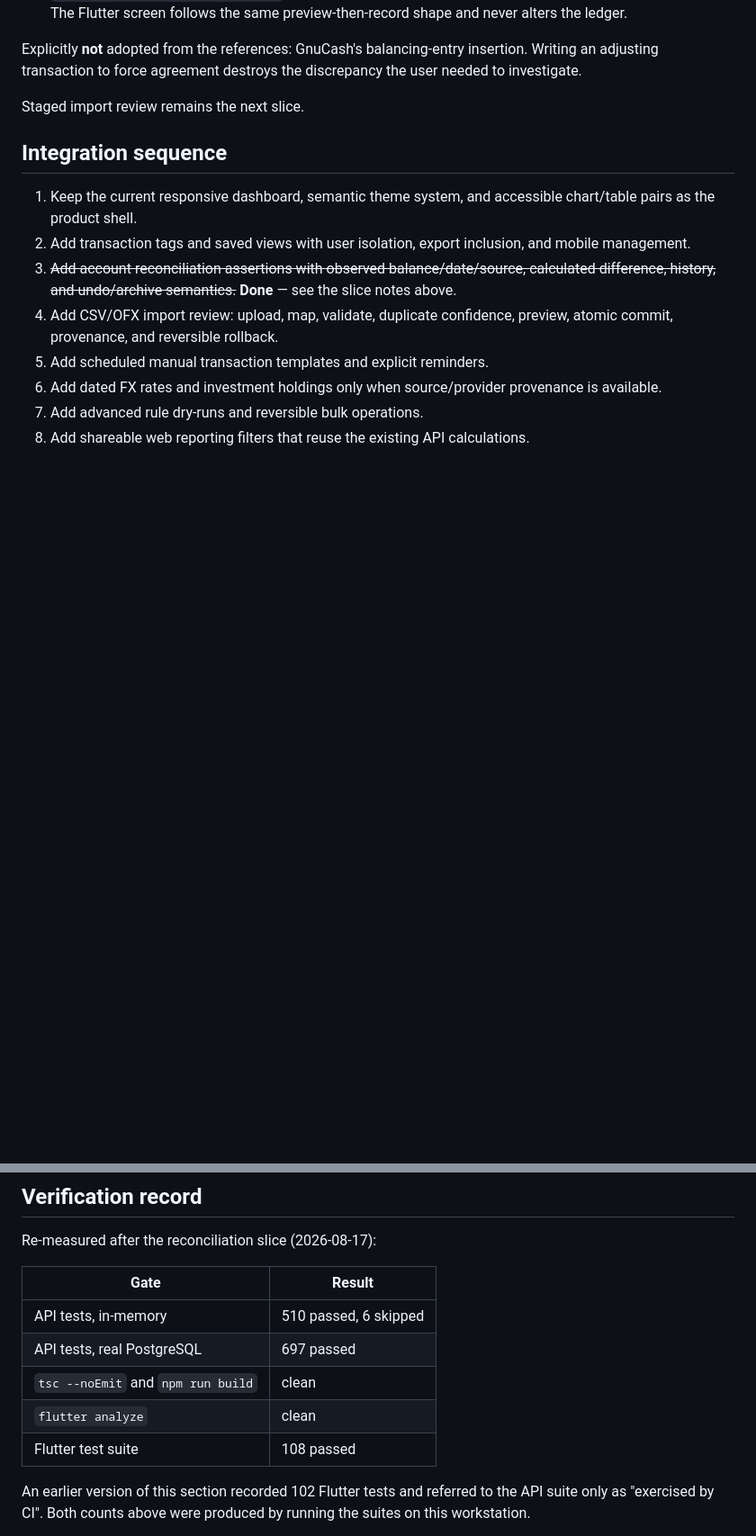
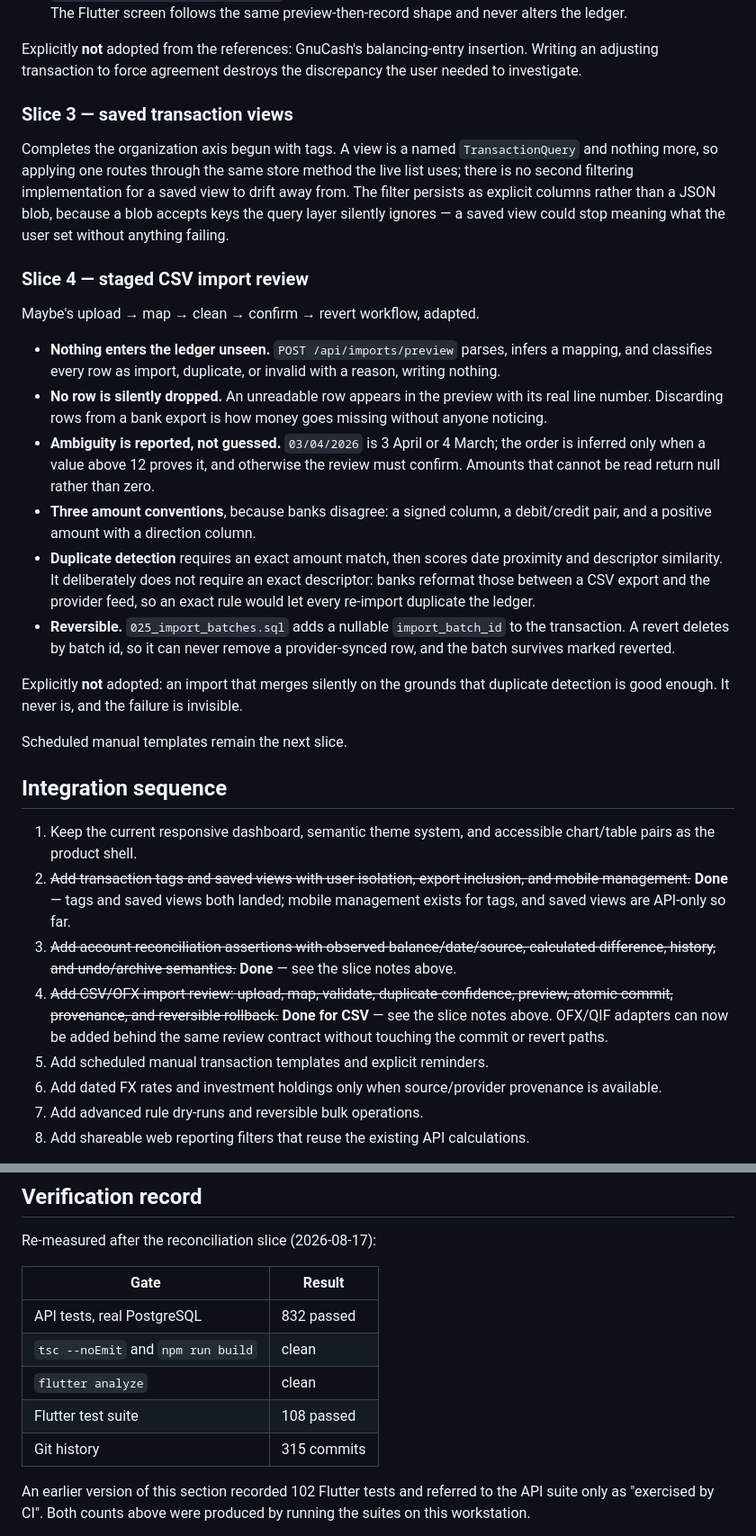
Before and after one commit to Shine0078/starter, a Markdown page: FINVERSE-RESEARCH-INTEGRATION.md, 2 parts joined by grey strips. Shown at 90% size. Drawn GitHub-style; blank space fills up the shorter version.

Commit message:
docs(research): record the saved-view and CSV import slices
Slices 2 and 4 of the integration sequence are now implemented rather than
planned, and both documents say so with figures measured by running the suites.

Records one explicit non-adoption: an import that merges silently on the
grounds that duplicate detection is good enough. It never is, and the failure
is invisible.

Co-Authored-By: Claude Opus 5 <noreply@anthropic.com>

```diff
--- a/FINVERSE-RESEARCH-INTEGRATION.md
+++ b/FINVERSE-RESEARCH-INTEGRATION.md
@@ -245,19 +245,57 @@ Explicitly **not** adopted from the references: GnuCash's balancing-entry
 insertion. Writing an adjusting transaction to force agreement destroys the
 discrepancy the user needed to investigate.
 
-Staged import review remains the next slice.
+### Slice 3 — saved transaction views
+
+Completes the organization axis begun with tags. A view is a named
+`TransactionQuery` and nothing more, so applying one routes through the same
+store method the live list uses; there is no second filtering implementation for
+a saved view to drift away from. The filter persists as explicit columns rather
+than a JSON blob, because a blob accepts keys the query layer silently ignores —
+a saved view could stop meaning what the user set without anything failing.
+
+### Slice 4 — staged CSV import review
+
+Maybe's upload → map → clean → confirm → revert workflow, adapted.
+
+- **Nothing enters the ledger unseen.** `POST /api/imports/preview` parses,
+  infers a mapping, and classifies every row as import, duplicate, or invalid
+  with a reason, writing nothing.
+- **No row is silently dropped.** An unreadable row appears in the preview with
+  its real line number. Discarding rows from a bank export is how money goes
+  missing without anyone noticing.
+- **Ambiguity is reported, not guessed.** `03/04/2026` is 3 April or 4 March;
+  the order is inferred only when a value above 12 proves it, and otherwise the
+  review must confirm. Amounts that cannot be read return null rather than zero.
+- **Three amount conventions**, because banks disagree: a signed column, a
+  debit/credit pair, and a positive amount with a direction column.
+- **Duplicate detection** requires an exact amount match, then scores date
+  proximity and descriptor similarity. It deliberately does not require an exact
+  descriptor: banks reformat those between a CSV export and the provider feed,
+  so an exact rule would let every re-import duplicate the ledger.
+- **Reversible.** `025_import_batches.sql` adds a nullable `import_batch_id` to
+  the transaction. A revert deletes by batch id, so it can never remove a
+  provider-synced row, and the batch survives marked reverted.
+
+Explicitly **not** adopted: an import that merges silently on the grounds that
+duplicate detection is good enough. It never is, and the failure is invisible.
+
+Scheduled manual templates remain the next slice.
 
 ## Integration sequence
 
 1. Keep the current responsive dashboard, semantic theme system, and accessible
    chart/table pairs as the product shell.
-2. Add transaction tags and saved views with user isolation, export inclusion,
-   and mobile management.
+2. ~~Add transaction tags and saved views with user isolation, export inclusion,
+   and mobile management.~~ **Done** — tags and saved views both landed; mobile
+   management exists for tags, and saved views are API-only so far.
 3. ~~Add account reconciliation assertions with observed balance/date/source,
    calculated difference, history, and undo/archive semantics.~~ **Done** — see
    the slice notes above.
-4. Add CSV/OFX import review: upload, map, validate, duplicate confidence,
-   preview, atomic commit, provenance, and reversible rollback.
+4. ~~Add CSV/OFX import review: upload, map, validate, duplicate confidence,
+   preview, atomic commit, provenance, and reversible rollback.~~ **Done for
+   CSV** — see the slice notes above. OFX/QIF adapters can now be added behind
+   the same review contract without touching the commit or revert paths.
 5. Add scheduled manual transaction templates and explicit reminders.
 6. Add dated FX rates and investment holdings only when source/provider
    provenance is available.
@@ -289,11 +327,11 @@ Re-measured after the reconciliation slice (2026-08-17):
 
 | Gate | Result |
 |---|---|
-| API tests, in-memory | 510 passed, 6 skipped |
-| API tests, real PostgreSQL | 697 passed |
+| API tests, real PostgreSQL | 832 passed |
 | `tsc --noEmit` and `npm run build` | clean |
 | `flutter analyze` | clean |
 | Flutter test suite | 108 passed |
+| Git history | 315 commits |
 
 An earlier version of this section recorded 102 Flutter tests and referred to
 the API suite only as "exercised by CI". Both counts above were produced by
```
Also changed, not shown: COMMIT-IMPLEMENTATION-LOG.md (+17 -8 lines).
